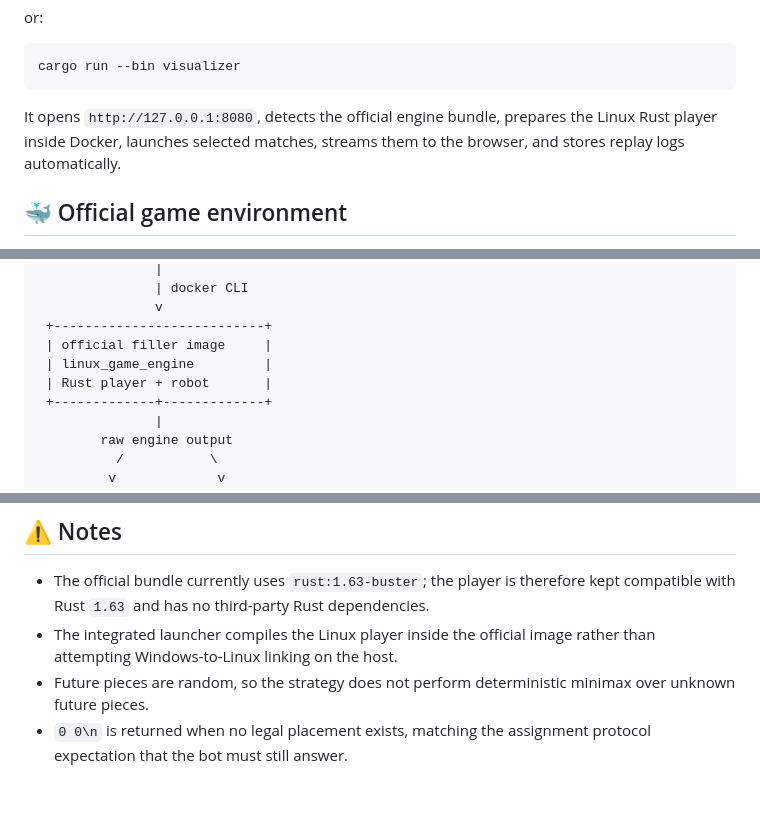
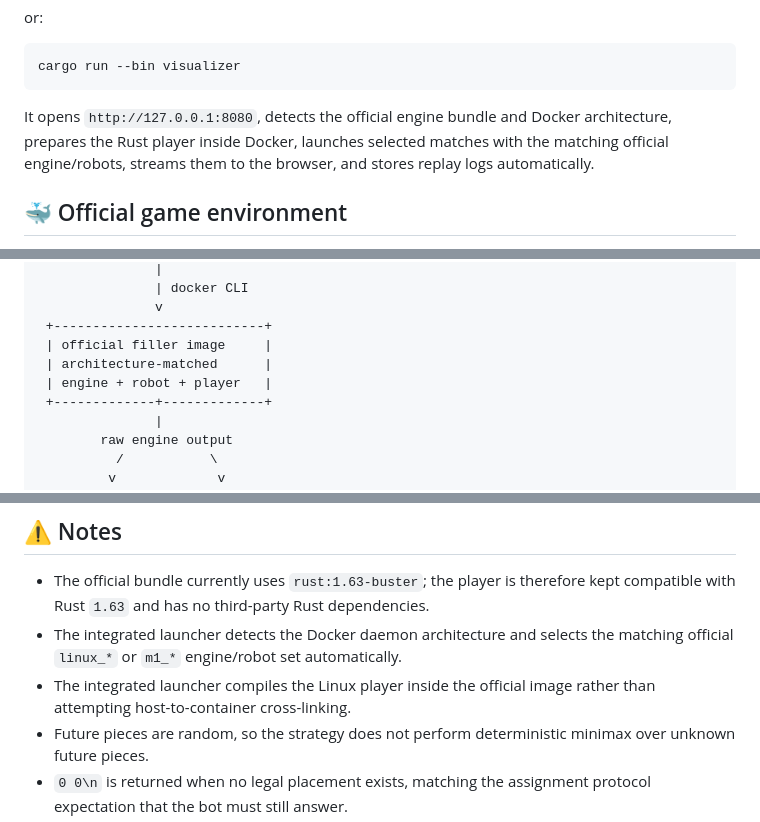
Before and after one commit to legion2440/filler, a Markdown page: README.md, 3 parts joined by grey strips. Drawn GitHub-style; blank space fills up the shorter version.

````diff
--- a/README.md
+++ b/README.md
@@ -80,7 +80,7 @@ or:
 cargo run --bin visualizer
 ```
 
-It opens `http://127.0.0.1:8080`, detects the official engine bundle, prepares the Linux Rust player inside Docker, launches selected matches, streams them to the browser, and stores replay logs automatically.
+It opens `http://127.0.0.1:8080`, detects the official engine bundle and Docker architecture, prepares the Rust player inside Docker, launches selected matches with the matching official engine/robots, streams them to the browser, and stores replay logs automatically.
 
 ## 🐳 Official game environment
 
@@ -436,8 +468,8 @@ sh /filler/solution/scripts/capture-replay.sh \
                v
  +---------------------------+
  | official filler image     |
- | linux_game_engine         |
- | Rust player + robot       |
+ | architecture-matched      |
+ | engine + robot + player   |
  +-------------+-------------+
                |
         raw engine output
@@ -489,7 +521,8 @@ filler/
 ## ⚠️ Notes
 
 - The official bundle currently uses `rust:1.63-buster`; the player is therefore kept compatible with Rust `1.63` and has no third-party Rust dependencies.
-- The integrated launcher compiles the Linux player inside the official image rather than attempting Windows-to-Linux linking on the host.
+- The integrated launcher detects the Docker daemon architecture and selects the matching official `linux_*` or `m1_*` engine/robot set automatically.
+- The integrated launcher compiles the Linux player inside the official image rather than attempting host-to-container cross-linking.
 - Future pieces are random, so the strategy does not perform deterministic minimax over unknown future pieces.
 - `0 0\n` is returned when no legal placement exists, matching the assignment protocol expectation that the bot must still answer.
 - The visualizer server binds to `127.0.0.1` by default and is intended for local development/audit use.
````
Also changed, not shown: other parts of README.md (+47 -15 lines).
